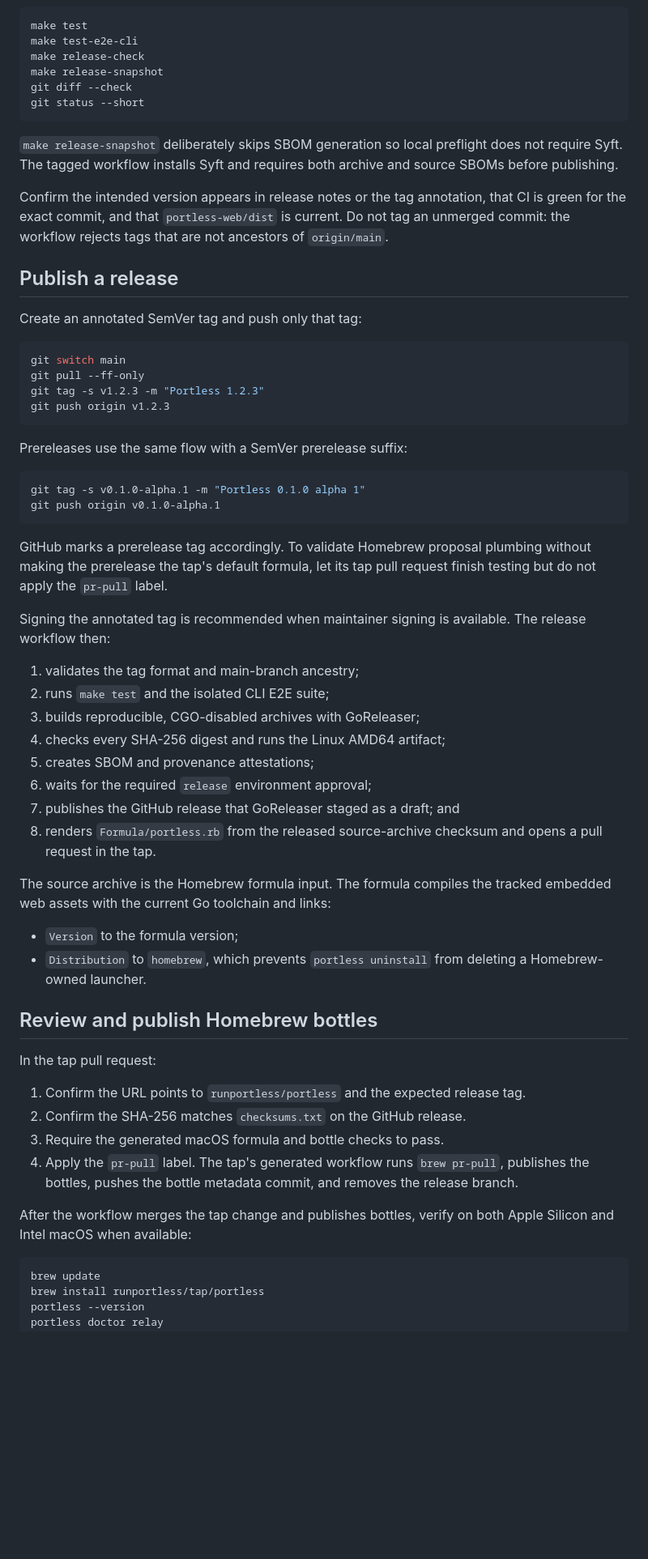
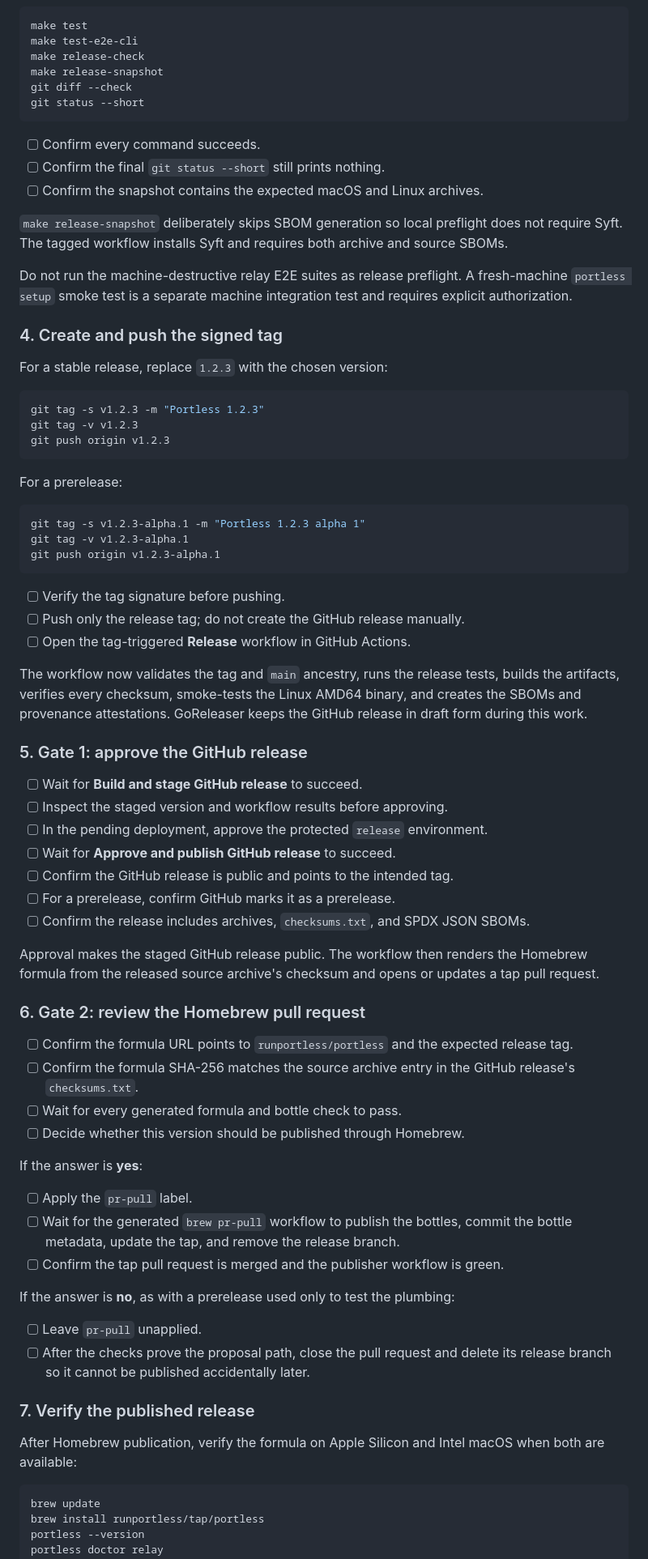
Before and after one commit to runportless/portless, a Markdown page: docs/releasing.md, the part around one of its changes. Shown at 81% size. Drawn GitHub-style; blank space fills up the shorter version.

````diff
--- a/docs/releasing.md
+++ b/docs/releasing.md
@@ -75,70 +80,88 @@ git diff --check
 git status --short
 ```
 
+- [ ] Confirm every command succeeds.
+- [ ] Confirm the final `git status --short` still prints nothing.
+- [ ] Confirm the snapshot contains the expected macOS and Linux archives.
+
 `make release-snapshot` deliberately skips SBOM generation so local preflight
 does not require Syft. The tagged workflow installs Syft and requires both
-archive and source SBOMs before publishing.
+archive and source SBOMs.
 
-Confirm the intended version appears in release notes or the tag annotation,
-that CI is green for the exact commit, and that `portless-web/dist` is current.
-Do not tag an unmerged commit: the workflow rejects tags that are not ancestors
-of `origin/main`.
+Do not run the machine-destructive relay E2E suites as release preflight. A
+fresh-machine `portless setup` smoke test is a separate machine integration
+test and requires explicit authorization.
 
-## Publish a release
+### 4. Create and push the signed tag
 
-Create an annotated SemVer tag and push only that tag:
+For a stable release, replace `1.2.3` with the chosen version:
 
 ```bash
-git switch main
-git pull --ff-only
 git tag -s v1.2.3 -m "Portless 1.2.3"
+git tag -v v1.2.3
 git push origin v1.2.3
 ```
 
-Prereleases use the same flow with a SemVer prerelease suffix:
+For a prerelease:
 
 ```bash
-git tag -s v0.1.0-alpha.1 -m "Portless 0.1.0 alpha 1"
-git push origin v0.1.0-alpha.1
+git tag -s v1.2.3-alpha.1 -m "Portless 1.2.3 alpha 1"
+git tag -v v1.2.3-alpha.1
+git push origin v1.2.3-alpha.1
 ```
 
-GitHub marks a prerelease tag accordingly. To validate Homebrew proposal
-plumbing without making the prerelease the tap's default formula, let its tap
-pull request finish testing but do not apply the `pr-pull` label.
+- [ ] Verify the tag signature before pushing.
+- [ ] Push only the release tag; do not create the GitHub release manually.
+- [ ] Open the tag-triggered **Release** workflow in GitHub Actions.
 
-Signing the annotated tag is recommended when maintainer signing is available.
-The release workflow then:
+The workflow now validates the tag and `main` ancestry, runs the release tests,
+builds the artifacts, verifies every checksum, smoke-tests the Linux AMD64
+binary, and creates the SBOMs and provenance attestations. GoReleaser keeps the
+GitHub release in draft form during this work.
 
-1. validates the tag format and main-branch ancestry;
-2. runs `make test` and the isolated CLI E2E suite;
-3. builds reproducible, CGO-disabled archives with GoReleaser;
-4. checks every SHA-256 digest and runs the Linux AMD64 artifact;
-5. creates SBOM and provenance attestations;
-6. waits for the required `release` environment approval;
-7. publishes the GitHub release that GoReleaser staged as a draft; and
-8. renders `Formula/portless.rb` from the released source-archive checksum and
-   opens a pull request in the tap.
+### 5. Gate 1: approve the GitHub release
 
-The source archive is the Homebrew formula input. The formula compiles the
-tracked embedded web assets with the current Go toolchain and links:
+- [ ] Wait for **Build and stage GitHub release** to succeed.
+- [ ] Inspect the staged version and workflow results before approving.
+- [ ] In the pending deployment, approve the protected `release` environment.
+- [ ] Wait for **Approve and publish GitHub release** to succeed.
+- [ ] Confirm the GitHub release is public and points to the intended tag.
+- [ ] For a prerelease, confirm GitHub marks it as a prerelease.
+- [ ] Confirm the release includes archives, `checksums.txt`, and SPDX JSON
+      SBOMs.
 
-- `Version` to the formula version;
-- `Distribution` to `homebrew`, which prevents `portless uninstall` from
-  deleting a Homebrew-owned launcher.
+Approval makes the staged GitHub release public. The workflow then renders the
+Homebrew formula from the released source archive's checksum and opens or
+updates a tap pull request.
 
-## Review and publish Homebrew bottles
+### 6. Gate 2: review the Homebrew pull request
 
-In the tap pull request:
+- [ ] Confirm the formula URL points to `runportless/portless` and the expected
+      release tag.
+- [ ] Confirm the formula SHA-256 matches the source archive entry in the
+      GitHub release's `checksums.txt`.
+- [ ] Wait for every generated formula and bottle check to pass.
+- [ ] Decide whether this version should be published through Homebrew.
 
-1. Confirm the URL points to `runportless/portless` and the expected release tag.
-2. Confirm the SHA-256 matches `checksums.txt` on the GitHub release.
-3. Require the generated macOS formula and bottle checks to pass.
-4. Apply the `pr-pull` label. The tap's generated workflow runs `brew pr-pull`,
-   publishes the bottles, pushes the bottle metadata commit, and removes the
-   release branch.
+If the answer is **yes**:
 
-After the workflow merges the tap change and publishes bottles, verify on both
-Apple Silicon and Intel macOS when available:
+- [ ] Apply the `pr-pull` label.
+- [ ] Wait for the generated `brew pr-pull` workflow to publish the bottles,
+      commit the bottle metadata, update the tap, and remove the release
+      branch.
+- [ ] Confirm the tap pull request is merged and the publisher workflow is
+      green.
+
+If the answer is **no**, as with a prerelease used only to test the plumbing:
+
+- [ ] Leave `pr-pull` unapplied.
+- [ ] After the checks prove the proposal path, close the pull request and
+      delete its release branch so it cannot be published accidentally later.
+
+### 7. Verify the published release
+
+After Homebrew publication, verify the formula on Apple Silicon and Intel
+macOS when both are available:
 
 ```bash
 brew update
````
Also changed, not shown: other parts of docs/releasing.md (+159 -72 lines).
